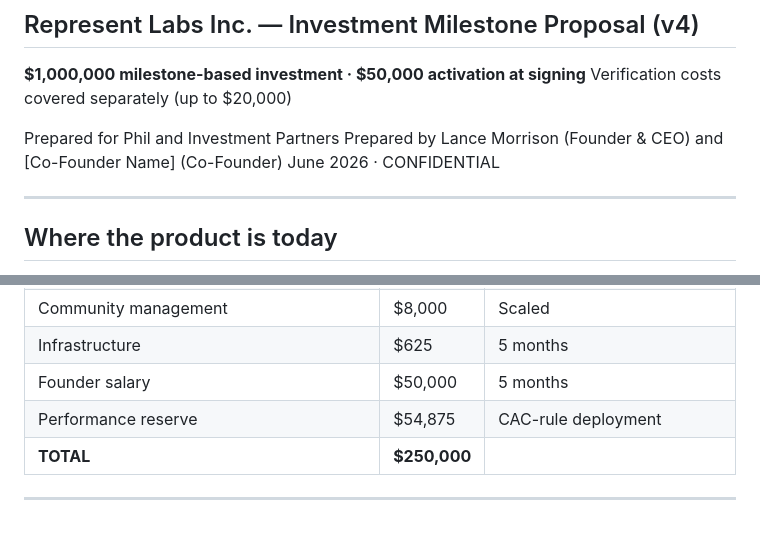
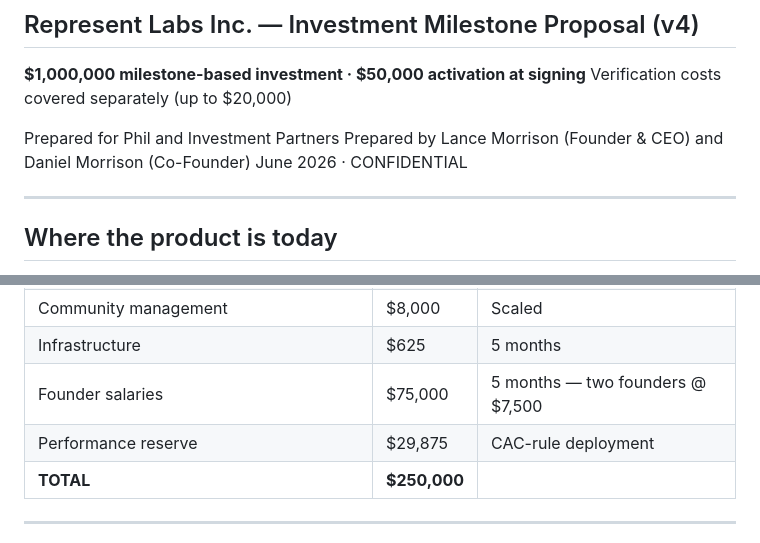
Before and after one commit to LStar977/rpv-mobile-clone, a Markdown page: content/investor-milestone-plan-v4.md, 2 parts joined by grey strips. GitHub-like rendering.

```diff
--- a/content/investor-milestone-plan-v4.md
+++ b/content/investor-milestone-plan-v4.md
@@ -5,7 +5,7 @@
 Verification costs covered separately (up to $20,000)
 
 Prepared for Phil and Investment Partners
-Prepared by Lance Morrison (Founder & CEO) and [Co-Founder Name] (Co-Founder)
+Prepared by Lance Morrison (Founder & CEO) and Daniel Morrison (Co-Founder)
 June 2026 · CONFIDENTIAL
 
 ---
@@ -281,8 +281,8 @@ org sales playbook repeated from M3's first pilots.
 | Municipal roadshow + gov sales materials | $6,000 | Council presentations, pilot decks |
 | Community management | $8,000 | Scaled |
 | Infrastructure | $625 | 5 months |
-| Founder salary | $50,000 | 5 months |
-| Performance reserve | $54,875 | CAC-rule deployment |
+| Founder salaries | $75,000 | 5 months — two founders @ $7,500 |
+| Performance reserve | $29,875 | CAC-rule deployment |
 | **TOTAL** | **$250,000** | |
 
 ---
```
Also changed, not shown: other parts of content/investor-milestone-plan-v4.md (+21 -19 lines).
